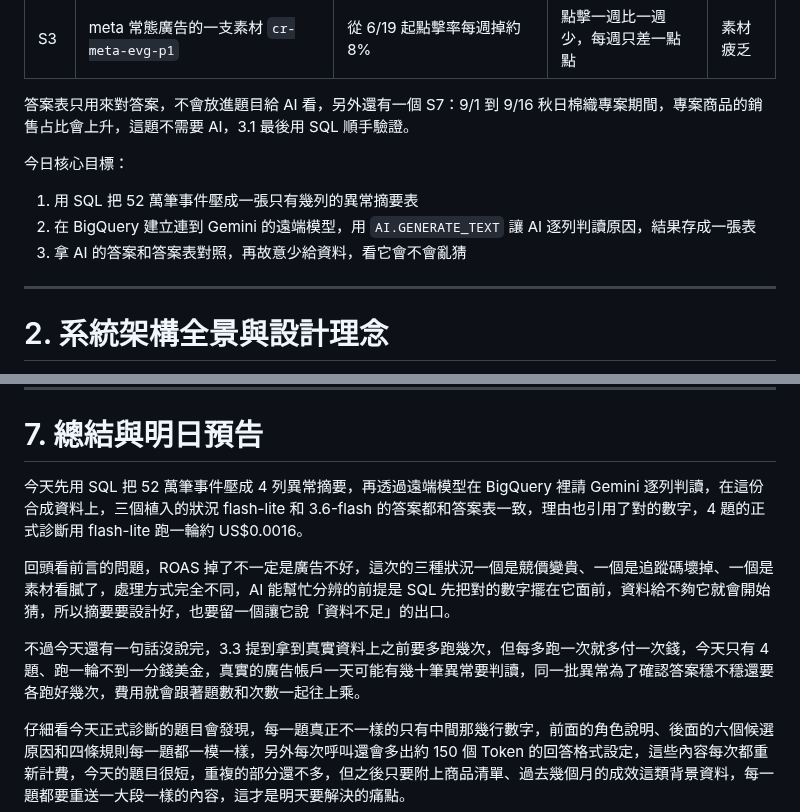
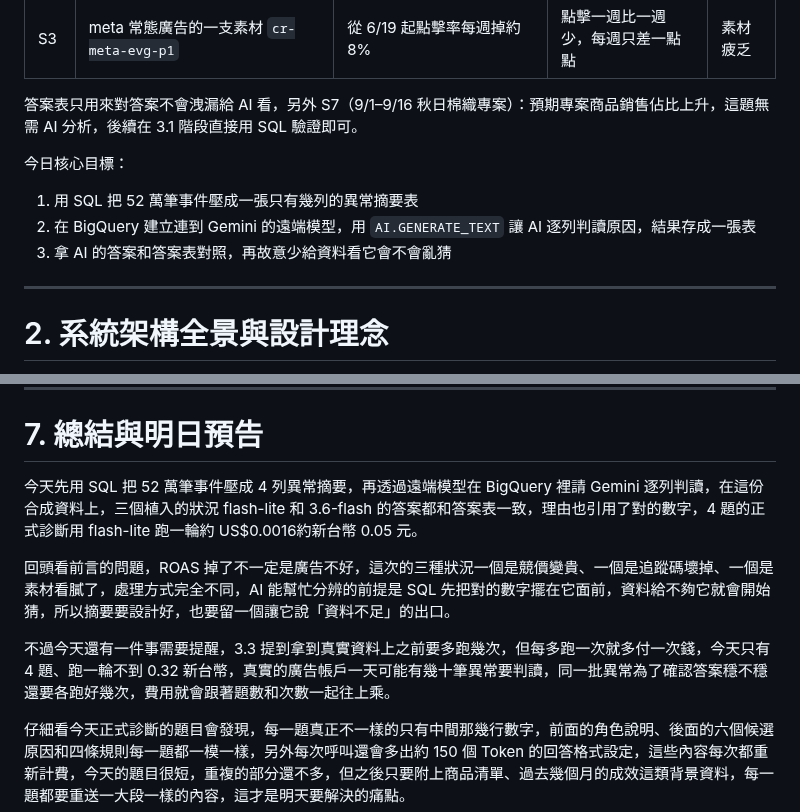
Before and after one commit to gminc/ai-driven-martech-pipeline, a Markdown page: docs/articles/day09-ai-anomaly-diagnosis.md, 2 parts joined by grey strips. Rendered like a GitHub page.

Commit message:
docs: day 09 sync published ithome version (NT$ amounts, intro wording)
Co-Authored-By: Claude Opus 5.5 <noreply@anthropic.com>
Claude-Session: https://claude.ai/code/session_014uim8vGWBeohqeea21fkoR

```diff
--- a/docs/articles/day09-ai-anomaly-diagnosis.md
+++ b/docs/articles/day09-ai-anomaly-diagnosis.md
@@ -12,13 +12,13 @@
 | S2 | 全站，8/27 一整天 | 網站的購買事件整天沒送出，後台的訂單照常成立 | 網站追蹤到的購買歸零，後台訂單卻照常 | 追蹤碼壞掉 |
 | S3 | meta 常態廣告的一支素材 `cr-meta-evg-p1` | 從 6/19 起點擊率每週掉約 8% | 點擊一週比一週少，每週只差一點點 | 素材疲乏 |
 
-答案表只用來對答案，不會放進題目給 AI 看，另外還有一個 S7：9/1 到 9/16 秋日棉織專案期間，專案商品的銷售占比會上升，這題不需要 AI，3.1 最後用 SQL 順手驗證。
+答案表只用來對答案不會洩漏給 AI 看，另外 S7（9/1–9/16 秋日棉織專案）：預期專案商品銷售佔比上升，這題無需 AI 分析，後續在 3.1 階段直接用 SQL 驗證即可。
 
 今日核心目標：
 
 1. 用 SQL 把 52 萬筆事件壓成一張只有幾列的異常摘要表
 2. 在 BigQuery 建立連到 Gemini 的遠端模型，用 `AI.GENERATE_TEXT` 讓 AI 逐列判讀原因，結果存成一張表
-3. 拿 AI 的答案和答案表對照，再故意少給資料，看它會不會亂猜
+3. 拿 AI 的答案和答案表對照，再故意少給資料看它會不會亂猜
 
 ---
 
@@ -257,11 +257,11 @@ bq rm -f -t martech_dw.diag_experiment
 
 # 7. 總結與明日預告
 
-今天先用 SQL 把 52 萬筆事件壓成 4 列異常摘要，再透過遠端模型在 BigQuery 裡請 Gemini 逐列判讀，在這份合成資料上，三個植入的狀況 flash-lite 和 3.6-flash 的答案都和答案表一致，理由也引用了對的數字，4 題的正式診斷用 flash-lite 跑一輪約 US$0.0016。
+今天先用 SQL 把 52 萬筆事件壓成 4 列異常摘要，再透過遠端模型在 BigQuery 裡請 Gemini 逐列判讀，在這份合成資料上，三個植入的狀況 flash-lite 和 3.6-flash 的答案都和答案表一致，理由也引用了對的數字，4 題的正式診斷用 flash-lite 跑一輪約 US$0.0016約新台幣 0.05 元。
 
 回頭看前言的問題，ROAS 掉了不一定是廣告不好，這次的三種狀況一個是競價變貴、一個是追蹤碼壞掉、一個是素材看膩了，處理方式完全不同，AI 能幫忙分辨的前提是 SQL 先把對的數字擺在它面前，資料給不夠它就會開始猜，所以摘要要設計好，也要留一個讓它說「資料不足」的出口。
 
-不過今天還有一句話沒說完，3.3 提到拿到真實資料上之前要多跑幾次，但每多跑一次就多付一次錢，今天只有 4 題、跑一輪不到一分錢美金，真實的廣告帳戶一天可能有幾十筆異常要判讀，同一批異常為了確認答案穩不穩還要各跑好幾次，費用就會跟著題數和次數一起往上乘。
+不過今天還有一件事需要提醒，3.3 提到拿到真實資料上之前要多跑幾次，但每多跑一次就多付一次錢，今天只有 4 題、跑一輪不到 0.32 新台幣，真實的廣告帳戶一天可能有幾十筆異常要判讀，同一批異常為了確認答案穩不穩還要各跑好幾次，費用就會跟著題數和次數一起往上乘。
 
 仔細看今天正式診斷的題目會發現，每一題真正不一樣的只有中間那幾行數字，前面的角色說明、後面的六個候選原因和四條規則每一題都一模一樣，另外每次呼叫還會多出約 150 個 Token 的回答格式設定，這些內容每次都重新計費，今天的題目很短，重複的部分還不多，但之後只要附上商品清單、過去幾個月的成效這類背景資料，每一題都要重送一大段一樣的內容，這才是明天要解決的痛點。
 
```
